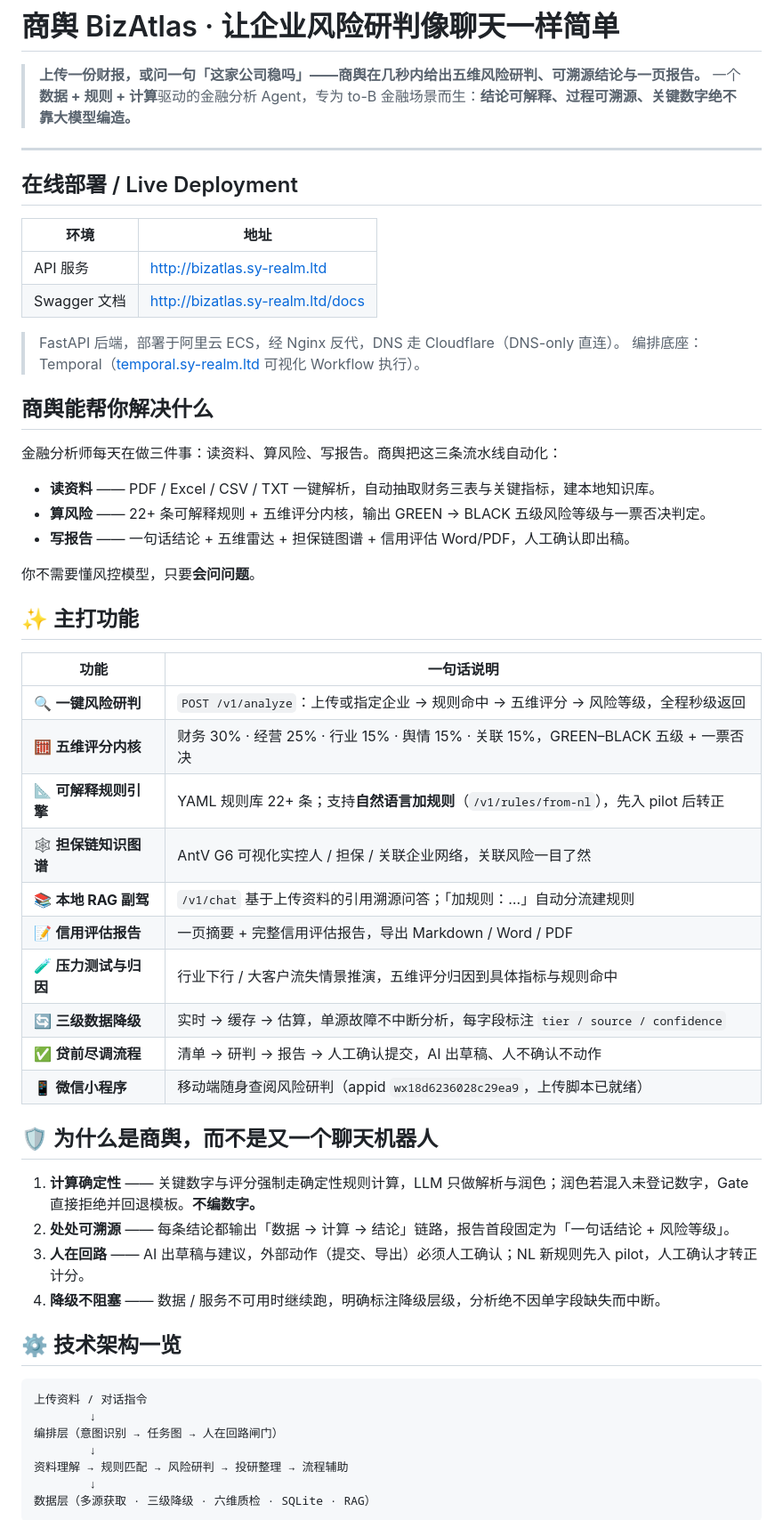
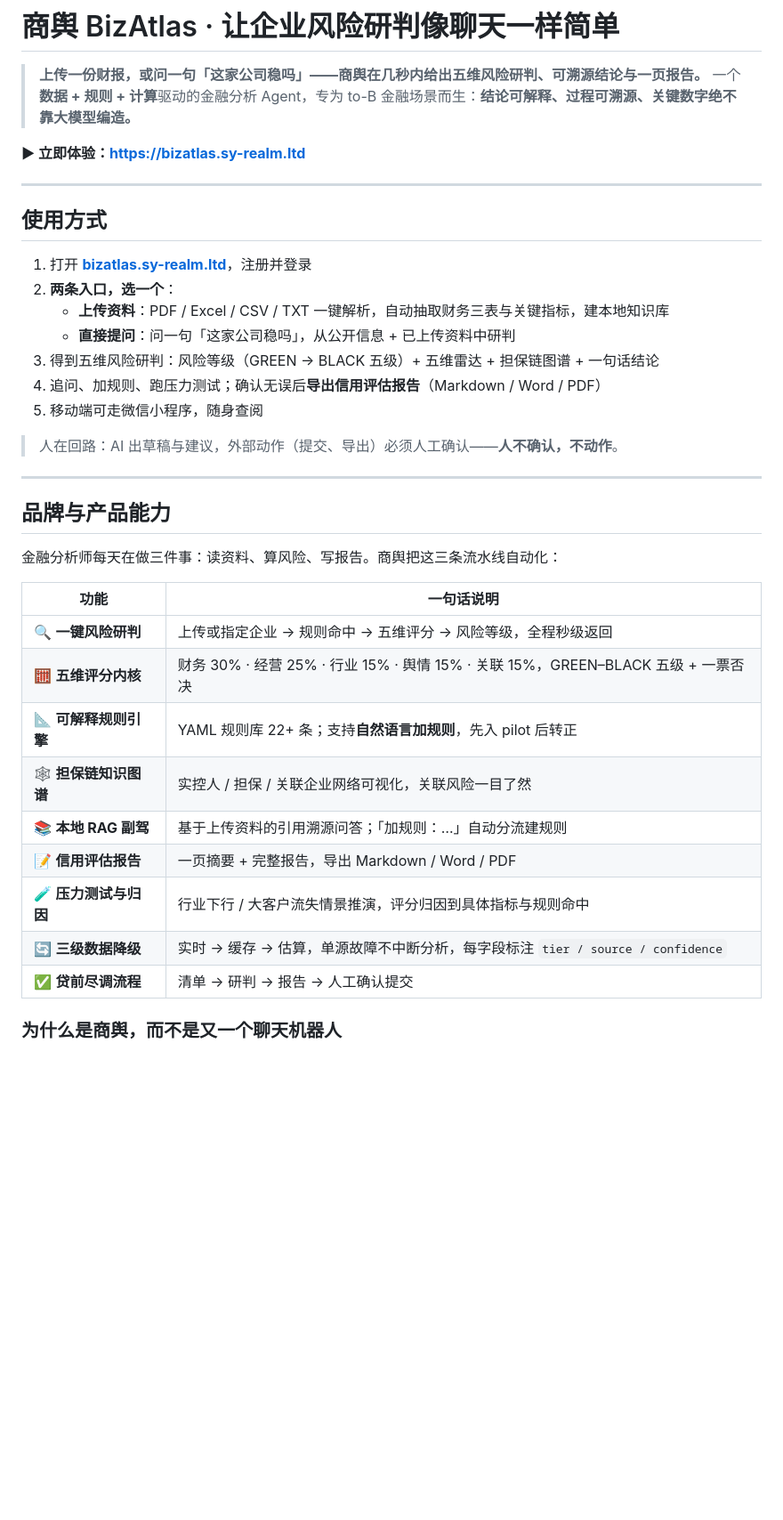
Before and after one commit to MiLab-Bit/BizAtlas, a Markdown page: README.md, the part around one of its changes. Shown at 89% size. Rendered like a GitHub page; blank space fills up the shorter version.

````diff
--- a/README.md
+++ b/README.md
@@ -3,61 +3,39 @@
 > **上传一份财报，或问一句「这家公司稳吗」——商舆在几秒内给出五维风险研判、可溯源结论与一页报告。**
 > 一个**数据 + 规则 + 计算**驱动的金融分析 Agent，专为 to-B 金融场景而生：**结论可解释、过程可溯源、关键数字绝不靠大模型编造。**
 
+**▶ 立即体验：[https://bizatlas.sy-realm.ltd](https://bizatlas.sy-realm.ltd)**
+
 ---
 
-## 在线部署 / Live Deployment
+## 使用方式
 
-| 环境 | 地址 |
-|---|---|
-| API 服务 | http://bizatlas.sy-realm.ltd |
-| Swagger 文档 | http://bizatlas.sy-realm.ltd/docs |
+1. 打开 **[bizatlas.sy-realm.ltd](https://bizatlas.sy-realm.ltd)**，注册并登录
+2. **两条入口，选一个**：
+   - **上传资料**：PDF / Excel / CSV / TXT 一键解析，自动抽取财务三表与关键指标，建本地知识库
+   - **直接提问**：问一句「这家公司稳吗」，从公开信息 + 已上传资料中研判
+3. 得到五维风险研判：风险等级（GREEN → BLACK 五级）+ 五维雷达 + 担保链图谱 + 一句话结论
+4. 追问、加规则、跑压力测试；确认无误后**导出信用评估报告**（Markdown / Word / PDF）
+5. 移动端可走微信小程序，随身查阅
 
-> FastAPI 后端，部署于阿里云 ECS，经 Nginx 反代，DNS 走 Cloudflare（DNS-only 直连）。
-> 编排底座：Temporal（[temporal.sy-realm.ltd](http://temporal.sy-realm.ltd) 可视化 Workflow 执行）。
+> 人在回路：AI 出草稿与建议，外部动作（提交、导出）必须人工确认——**人不确认，不动作**。
 
+---
 
-
-## 商舆能帮你解决什么
+## 品牌与产品能力
 
 金融分析师每天在做三件事：读资料、算风险、写报告。商舆把这三条流水线自动化：
 
-- **读资料** —— PDF / Excel / CSV / TXT 一键解析，自动抽取财务三表与关键指标，建本地知识库。
-- **算风险** —— 22+ 条可解释规则 + 五维评分内核，输出 GREEN → BLACK 五级风险等级与一票否决判定。
-- **写报告** —— 一句话结论 + 五维雷达 + 担保链图谱 + 信用评估 Word/PDF，人工确认即出稿。
-
-你不需要懂风控模型，只要**会问问题**。
-
-## ✨ 主打功能
-
 | 功能 | 一句话说明 |
 | --- | --- |
-| 🔍 **一键风险研判** | `POST /v1/analyze`：上传或指定企业 → 规则命中 → 五维评分 → 风险等级，全程秒级返回 |
+| 🔍 **一键风险研判** | 上传或指定企业 → 规则命中 → 五维评分 → 风险等级，全程秒级返回 |
 | 🧮 **五维评分内核** | 财务 30% · 经营 25% · 行业 15% · 舆情 15% · 关联 15%，GREEN–BLACK 五级 + 一票否决 |
-| 📐 **可解释规则引擎** | YAML 规则库 22+ 条；支持**自然语言加规则**（`/v1/rules/from-nl`），先入 pilot 后转正 |
-| 🕸️ **担保链知识图谱** | AntV G6 可视化实控人 / 担保 / 关联企业网络，关联风险一目了然 |
-| 📚 **本地 RAG 副驾** | `/v1/chat` 基于上传资料的引用溯源问答；「加规则：…」自动分流建规则 |
-| 📝 **信用评估报告** | 一页摘要 + 完整信用评估报告，导出 Markdown / Word / PDF |
-| 🧪 **压力测试与归因** | 行业下行 / 大客户流失情景推演，五维评分归因到具体指标与规则命中 |
+| 📐 **可解释规则引擎** | YAML 规则库 22+ 条；支持**自然语言加规则**，先入 pilot 后转正 |
+| 🕸️ **担保链知识图谱** | 实控人 / 担保 / 关联企业网络可视化，关联风险一目了然 |
+| 📚 **本地 RAG 副驾** | 基于上传资料的引用溯源问答；「加规则：…」自动分流建规则 |
+| 📝 **信用评估报告** | 一页摘要 + 完整报告，导出 Markdown / Word / PDF |
+| 🧪 **压力测试与归因** | 行业下行 / 大客户流失情景推演，评分归因到具体指标与规则命中 |
 | 🔄 **三级数据降级** | 实时 → 缓存 → 估算，单源故障不中断分析，每字段标注 `tier / source / confidence` |
-| ✅ **贷前尽调流程** | 清单 → 研判 → 报告 → 人工确认提交，AI 出草稿、人不确认不动作 |
-| 📱 **微信小程序** | 移动端随身查阅风险研判（appid `wx18d6236028c29ea9`，上传脚本已就绪） |
+| ✅ **贷前尽调流程** | 清单 → 研判 → 报告 → 人工确认提交 |
 
-## 🛡️ 为什么是商舆，而不是又一个聊天机器人
+### 为什么是商舆，而不是又一个聊天机器人
 
-1. **计算确定性** —— 关键数字与评分强制走确定性规则计算，LLM 只做解析与润色；润色若混入未登记数字，Gate 直接拒绝并回退模板。**不编数字。**
-2. **处处可溯源** —— 每条结论都输出「数据 → 计算 → 结论」链路，报告首段固定为「一句话结论 + 风险等级」。
-3. **人在回路** —— AI 出草稿与建议，外部动作（提交、导出）必须人工确认；NL 新规则先入 pilot，人工确认才转正计分。
-4. **降级不阻塞** —— 数据 / 服务不可用时继续跑，明确标注降级层级，分析绝不因单字段缺失而中断。
-
-## ⚙️ 技术架构一览
-
-```
-上传资料 / 对话指令
-        ↓
-编排层（意图识别 → 任务图 → 人在回路闸门）
-        ↓
-资料理解 → 规则匹配 → 风险研判 → 投研整理 → 流程辅助
-        ↓
-数据层（多源获取 · 三级降级 · 六维质检 · SQLite · RAG）
-```
-
````
Also changed, not shown: other parts of README.md (+18 -98 lines).
